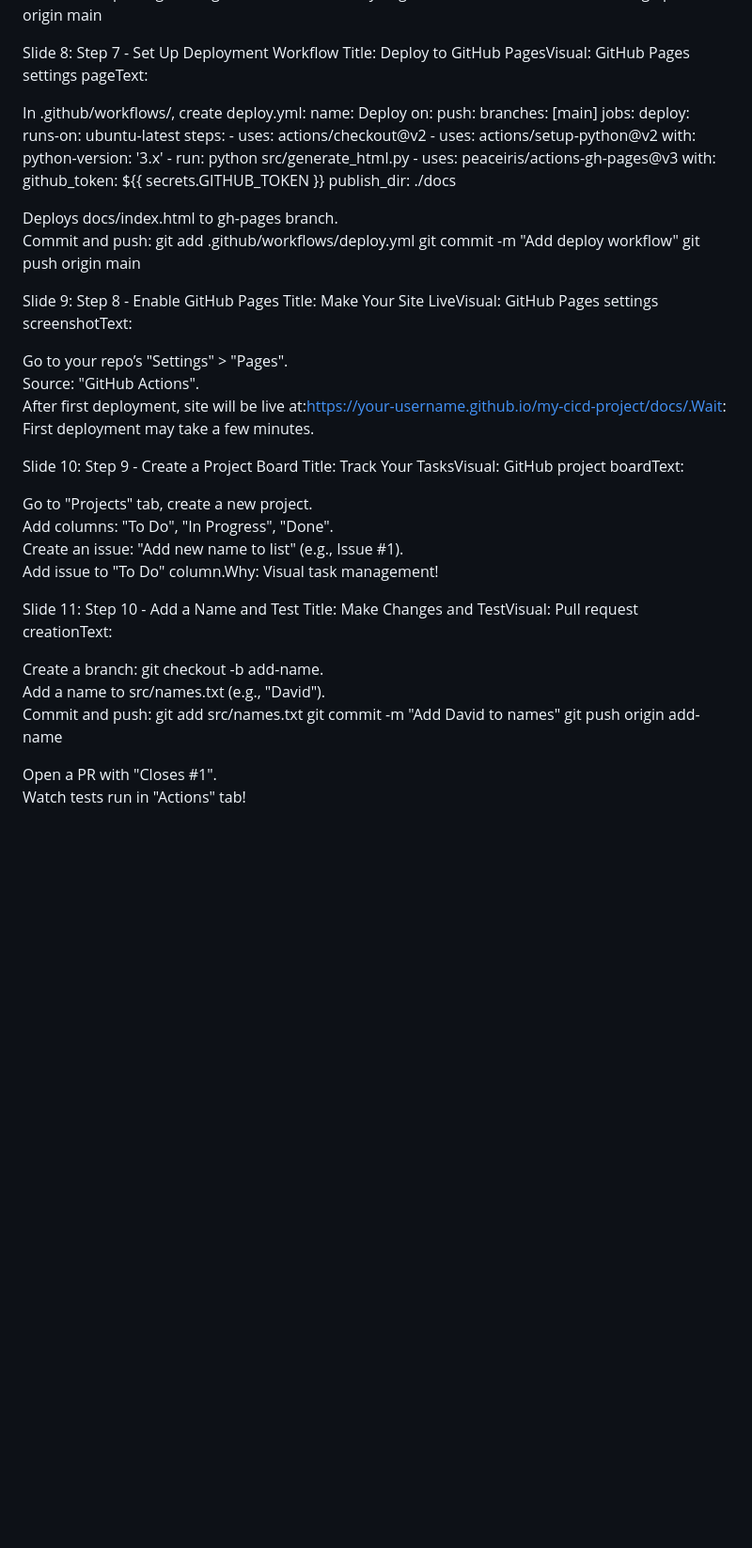
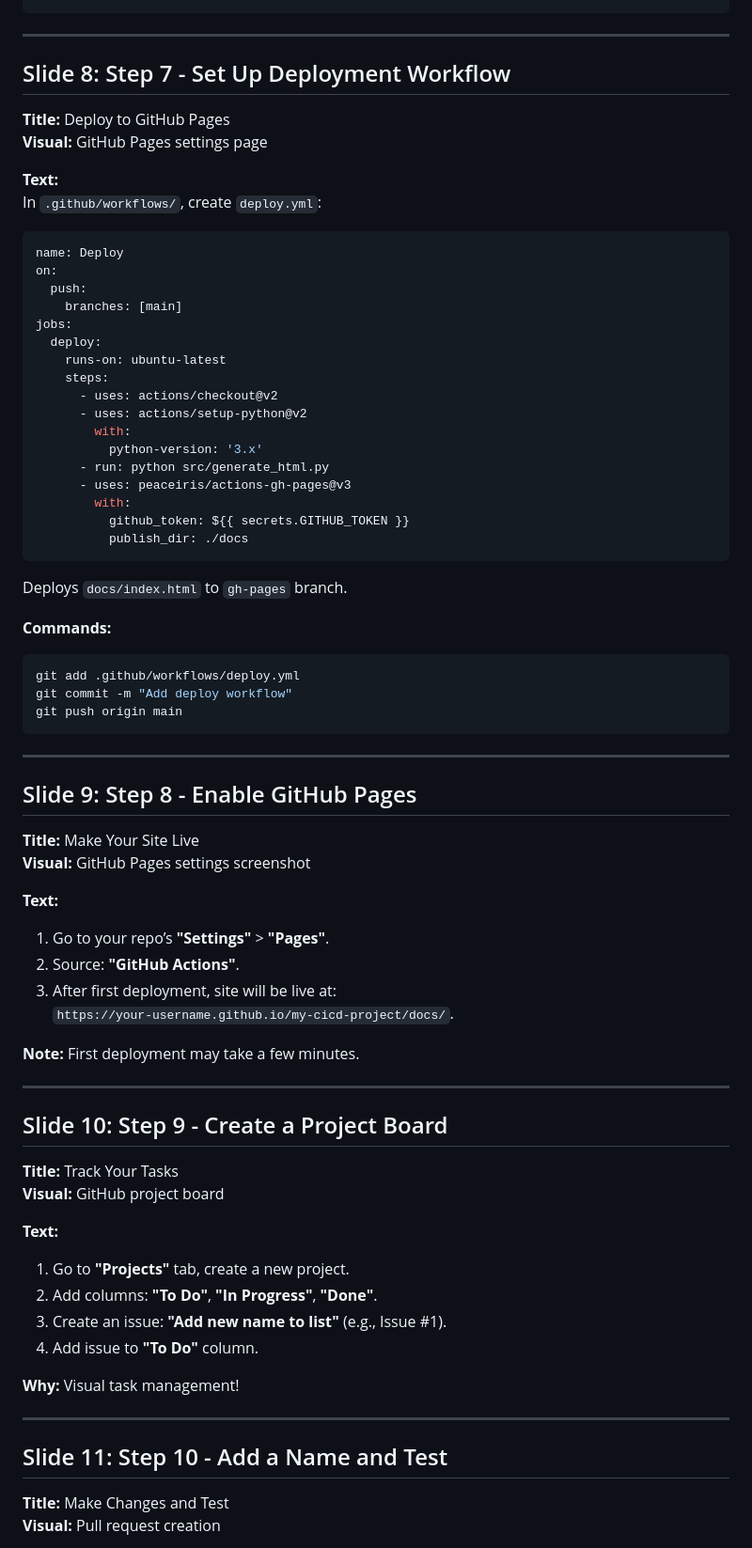
Before and after one commit to SSCE-UB/devops-cicd-presentation, a Markdown page: Part 3 - GitHub Workflow.md, the part around one of its changes. Shown at 94% size. Rendered like a GitHub page; blank space fills up the shorter version.

````diff
--- a/Part 3 - GitHub Workflow.md
+++ b/Part 3 - GitHub Workflow.md
@@ -124,13 +180,18 @@ Commit and push:  git add .github/workflows/test.yml
 git commit -m "Add test workflow"
 git push origin main
+```
 
+---
 
+## Slide 8: Step 7 - Set Up Deployment Workflow
 
+**Title:** Deploy to GitHub Pages
+**Visual:** GitHub Pages settings page
 
-Slide 8: Step 7 - Set Up Deployment Workflow
-Title: Deploy to GitHub PagesVisual: GitHub Pages settings pageText:
-
-In .github/workflows/, create deploy.yml:  name: Deploy
+**Text:**
+In `.github/workflows/`, create `deploy.yml`:
+```yaml
+name: Deploy
 on:
   push:
     branches: [main]
@@ -147,43 +208,51 @@ jobs:
         with:
           github_token: ${{ secrets.GITHUB_TOKEN }}
           publish_dir: ./docs
+```
 
+Deploys `docs/index.html` to `gh-pages` branch.
 
-Deploys docs/index.html to gh-pages branch.
-Commit and push:  git add .github/workflows/deploy.yml
+**Commands:**
+```bash
+git add .github/workflows/deploy.yml
 git commit -m "Add deploy workflow"
 git push origin main
+```
 
+---
 
+## Slide 9: Step 8 - Enable GitHub Pages
 
+**Title:** Make Your Site Live
+**Visual:** GitHub Pages settings screenshot
 
-Slide 9: Step 8 - Enable GitHub Pages
-Title: Make Your Site LiveVisual: GitHub Pages settings screenshotText:
+**Text:**
+1. Go to your repo’s **"Settings"** > **"Pages"**.
+2. Source: **"GitHub Actions"**.
+3. After first deployment, site will be live at:
+   `https://your-username.github.io/my-cicd-project/docs/`.
 
-Go to your repo’s "Settings" > "Pages".
-Source: "GitHub Actions".
-After first deployment, site will be live at:https://your-username.github.io/my-cicd-project/docs/.Wait: First deployment may take a few minutes.
+**Note:** First deployment may take a few minutes.
 
+---
 
-Slide 10: Step 9 - Create a Project Board
-Title: Track Your TasksVisual: GitHub project boardText:
+## Slide 10: Step 9 - Create a Project Board
 
-Go to "Projects" tab, create a new project.
-Add columns: "To Do", "In Progress", "Done".
-Create an issue: "Add new name to list" (e.g., Issue #1).
-Add issue to "To Do" column.Why: Visual task management!
+**Title:** Track Your Tasks
+**Visual:** GitHub project board
 
+**Text:**
+1. Go to **"Projects"** tab, create a new project.
+2. Add columns: **"To Do"**, **"In Progress"**, **"Done"**.
+3. Create an issue: **"Add new name to list"** (e.g., Issue #1).
+4. Add issue to **"To Do"** column.
 
-Slide 11: Step 10 - Add a Name and Test
-Title: Make Changes and TestVisual: Pull request creationText:
+**Why:** Visual task management!
 
-Create a branch: git checkout -b add-name.
-Add a name to src/names.txt (e.g., "David").
-Commit and push:  git add src/names.txt
-git commit -m "Add David to names"
-git push origin add-name
+---
 
+## Slide 11: Step 10 - Add a Name and Test
 
-Open a PR with "Closes #1".
-Watch tests run in "Actions" tab!
+**Title:** Make Changes and Test
+**Visual:** Pull request creation
 
````
Also changed, not shown: other parts of Part 3 - GitHub Workflow.md (+134 -56 lines).
